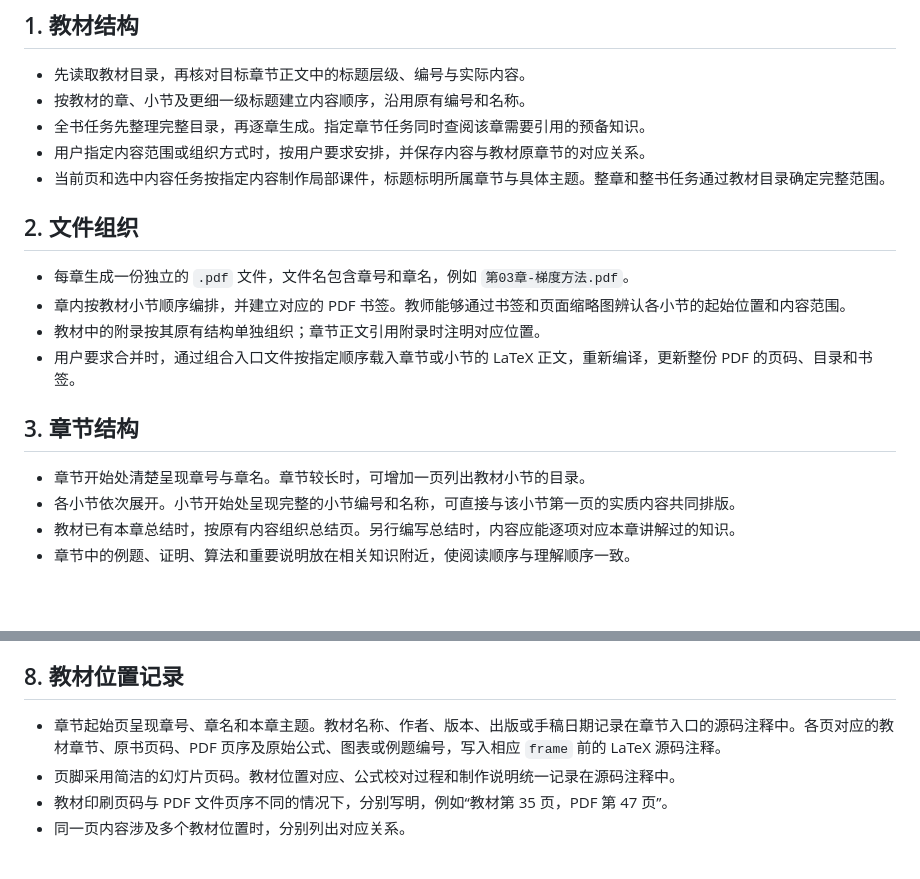
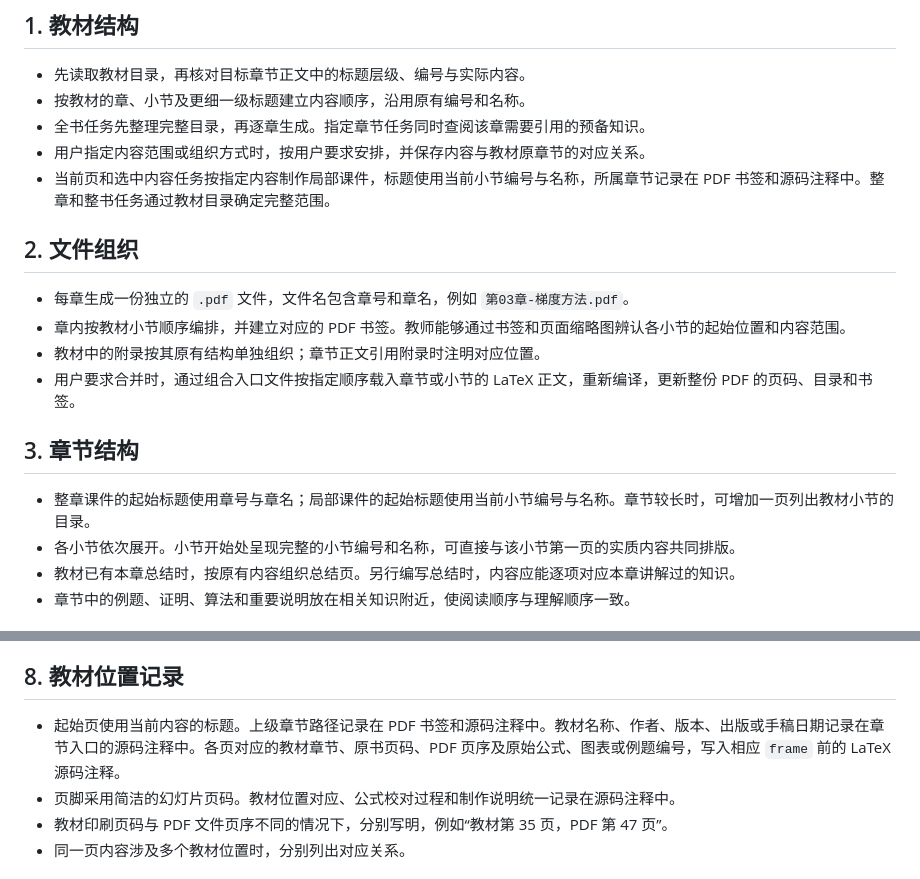
Before and after one commit to ConanXu-math/course-copilot, a Markdown page: skills/textbook-to-ppt/SKILL.md, 2 parts joined by grey strips. Drawn GitHub-style; blank space fills up the shorter version.

Commit message:
Remove redundant slide navigation and teaching annotations

```diff
--- a/skills/textbook-to-ppt/SKILL.md
+++ b/skills/textbook-to-ppt/SKILL.md
@@ -23,7 +23,7 @@ description: 使用 LaTeX Beamer 根据教材生成按章组织、可按小节
 - 按教材的章、小节及更细一级标题建立内容顺序，沿用原有编号和名称。
 - 全书任务先整理完整目录，再逐章生成。指定章节任务同时查阅该章需要引用的预备知识。
 - 用户指定内容范围或组织方式时，按用户要求安排，并保存内容与教材原章节的对应关系。
-- 当前页和选中内容任务按指定内容制作局部课件，标题标明所属章节与具体主题。整章和整书任务通过教材目录确定完整范围。
+- 当前页和选中内容任务按指定内容制作局部课件，标题使用当前小节编号与名称，所属章节记录在 PDF 书签和源码注释中。整章和整书任务通过教材目录确定完整范围。
 
 ## 2. 文件组织
 
@@ -34,7 +34,7 @@ description: 使用 LaTeX Beamer 根据教材生成按章组织、可按小节
 
 ## 3. 章节结构
 
-- 章节开始处清楚呈现章号与章名。章节较长时，可增加一页列出教材小节的目录。
+- 整章课件的起始标题使用章号与章名；局部课件的起始标题使用当前小节编号与名称。章节较长时，可增加一页列出教材小节的目录。
 - 各小节依次展开。小节开始处呈现完整的小节编号和名称，可直接与该小节第一页的实质内容共同排版。
 - 教材已有本章总结时，按原有内容组织总结页。另行编写总结时，内容应能逐项对应本章讲解过的知识。
 - 章节中的例题、证明、算法和重要说明放在相关知识附近，使阅读顺序与理解顺序一致。
@@ -73,7 +73,7 @@ description: 使用 LaTeX Beamer 根据教材生成按章组织、可按小节
 
 ## 8. 教材位置记录
 
-- 章节起始页呈现章号、章名和本章主题。教材名称、作者、版本、出版或手稿日期记录在章节入口的源码注释中。各页对应的教材章节、原书页码、PDF 页序及原始公式、图表或例题编号，写入相应 `frame` 前的 LaTeX 源码注释。
+- 起始页使用当前内容的标题。上级章节路径记录在 PDF 书签和源码注释中。教材名称、作者、版本、出版或手稿日期记录在章节入口的源码注释中。各页对应的教材章节、原书页码、PDF 页序及原始公式、图表或例题编号，写入相应 `frame` 前的 LaTeX 源码注释。
 - 页脚采用简洁的幻灯片页码。教材位置对应、公式校对过程和制作说明统一记录在源码注释中。
 - 教材印刷页码与 PDF 文件页序不同的情况下，分别写明，例如“教材第 35 页，PDF 第 47 页”。
 - 同一页内容涉及多个教材位置时，分别列出对应关系。
```
Also changed, not shown: 1 other file.
